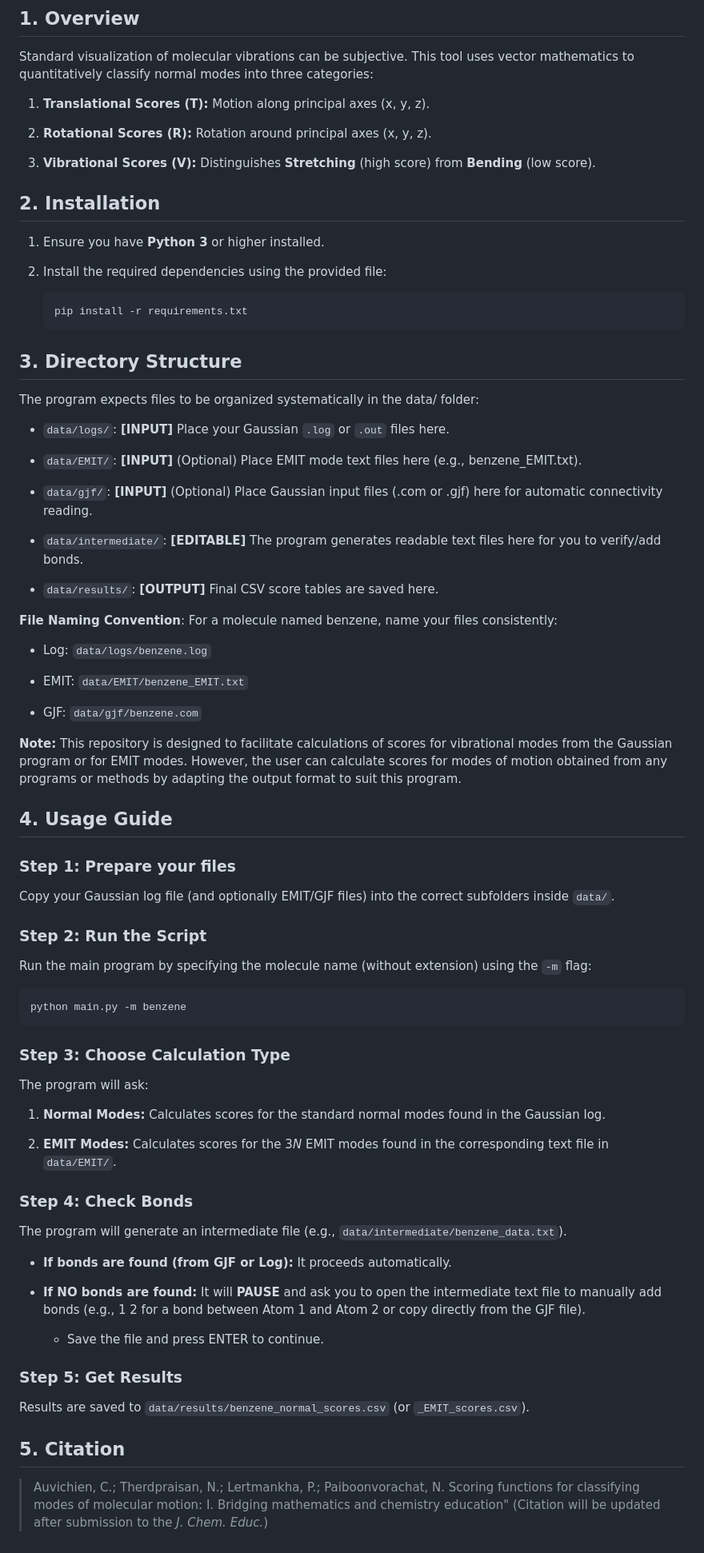
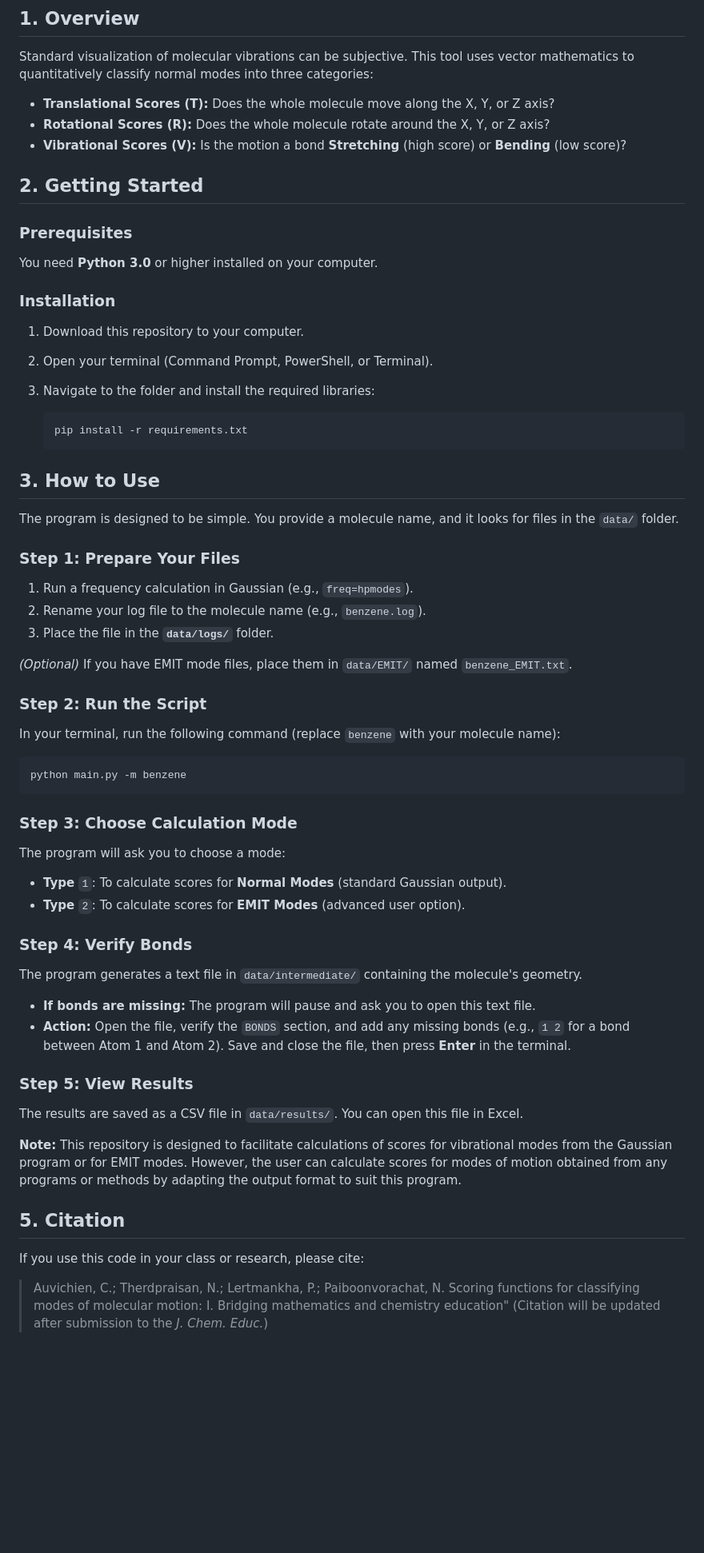
Before and after one commit to Chitiphat-Auvichien/scoring-functions, a Markdown page: README.md, the part around the change. Shown at 80% size. Rendered like a GitHub page; blank space fills up the shorter version.

````diff
--- a/README.md
+++ b/README.md
@@ -10,74 +10,56 @@ This repository contains the Python implementation of the scoring functions desc
 
 Standard visualization of molecular vibrations can be subjective. This tool uses vector mathematics to quantitatively classify normal modes into three categories:
 
-1. **Translational Scores (T):** Motion along principal axes (x, y, z).
+* **Translational Scores (T):** Does the whole molecule move along the X, Y, or Z axis?
+* **Rotational Scores (R):** Does the whole molecule rotate around the X, Y, or Z axis?
+* **Vibrational Scores (V):** Is the motion a bond **Stretching** (high score) or **Bending** (low score)?
 
-2. **Rotational Scores (R):** Rotation around principal axes (x, y, z).
+## 2. Getting Started
 
-3. **Vibrational Scores (V):** Distinguishes **Stretching** (high score) from **Bending** (low score).
+### Prerequisites
+You need **Python 3.0** or higher installed on your computer.
 
-## 2. Installation
+### Installation
+1.  Download this repository to your computer.
+2.  Open your terminal (Command Prompt, PowerShell, or Terminal).
+3.  Navigate to the folder and install the required libraries:
 
-1. Ensure you have **Python 3** or higher installed.
+    ```bash
+    pip install -r requirements.txt
+    ```
 
-2. Install the required dependencies using the provided file:
+## 3. How to Use
 
-   ```
-   pip install -r requirements.txt
-   ```
-## 3. Directory Structure
-The program expects files to be organized systematically in the data/ folder:
+The program is designed to be simple. You provide a molecule name, and it looks for files in the `data/` folder.
 
-* `data/logs/`: **[INPUT]** Place your Gaussian `.log` or `.out` files here.
+### Step 1: Prepare Your Files
+1.  Run a frequency calculation in Gaussian (e.g., `freq=hpmodes`).
+2.  Rename your log file to the molecule name (e.g., `benzene.log`).
+3.  Place the file in the **`data/logs/`** folder.
 
-* `data/EMIT/`: **[INPUT]** (Optional) Place EMIT mode text files here (e.g., benzene_EMIT.txt).
+*(Optional)* If you have EMIT mode files, place them in `data/EMIT/` named `benzene_EMIT.txt`.
 
-* `data/gjf/`: **[INPUT]** (Optional) Place Gaussian input files (.com or .gjf) here for automatic connectivity reading.
+### Step 2: Run the Script
+In your terminal, run the following command (replace `benzene` with your molecule name):
 
-* `data/intermediate/`: **[EDITABLE]** The program generates readable text files here for you to verify/add bonds.
+```bash
+python main.py -m benzene
+```
+### Step 3: Choose Calculation Mode
+The program will ask you to choose a mode:
+* **Type** `1`: To calculate scores for **Normal Modes** (standard Gaussian output).
+* **Type** `2`: To calculate scores for **EMIT Modes** (advanced user option).
 
-* `data/results/`: **[OUTPUT]** Final CSV score tables are saved here.
+### Step 4: Verify Bonds
+The program generates a text file in `data/intermediate/` containing the molecule's geometry.
+* **If bonds are missing:** The program will pause and ask you to open this text file.
+* **Action:** Open the file, verify the `BONDS` section, and add any missing bonds (e.g., `1 2` for a bond between Atom 1 and Atom 2). Save and close the file, then press **Enter** in the terminal.
 
-**File Naming Convention**: For a molecule named benzene, name your files consistently:
-
-* Log: `data/logs/benzene.log`
-
-* EMIT: `data/EMIT/benzene_EMIT.txt`
-
-* GJF: `data/gjf/benzene.com`
+### Step 5: View Results
+The results are saved as a CSV file in `data/results/`. You can open this file in Excel.
 
 **Note:** This repository is designed to facilitate calculations of scores for vibrational modes from the Gaussian program or for EMIT modes. However, the user can calculate scores for modes of motion obtained from any programs or methods by adapting the output format to suit this program.
 
-## 4. Usage Guide
-### Step 1: Prepare your files
-Copy your Gaussian log file (and optionally EMIT/GJF files) into the correct subfolders inside `data/`.
-
-### Step 2: Run the Script
-Run the main program by specifying the molecule name (without extension) using the `-m` flag:
-
-```
-python main.py -m benzene
-```
-
-### Step 3: Choose Calculation Type
-The program will ask:
-
-1. **Normal Modes:** Calculates scores for the standard normal modes found in the Gaussian log.
-
-2. **EMIT Modes:** Calculates scores for the 3*N* EMIT modes found in the corresponding text file in `data/EMIT/`.
-
-### Step 4: Check Bonds
-The program will generate an intermediate file (e.g., `data/intermediate/benzene_data.txt`).
-
-* **If bonds are found (from GJF or Log):** It proceeds automatically.
-
-* **If NO bonds are found:** It will **PAUSE** and ask you to open the intermediate text file to manually add bonds (e.g., 1 2 for a bond between Atom 1 and Atom 2 or copy directly from the GJF file).
-
-   * Save the file and press ENTER to continue.
-
-### Step 5: Get Results
-Results are saved to `data/results/benzene_normal_scores.csv` (or `_EMIT_scores.csv`).
-
 ## 5. Citation
-
+If you use this code in your class or research, please cite:
 > Auvichien, C.; Therdpraisan, N.; Lertmankha, P.; Paiboonvorachat, N. Scoring functions for classifying modes of molecular motion: I. Bridging mathematics and chemistry education" (Citation will be updated after submission to the *J. Chem. Educ.*)
````
